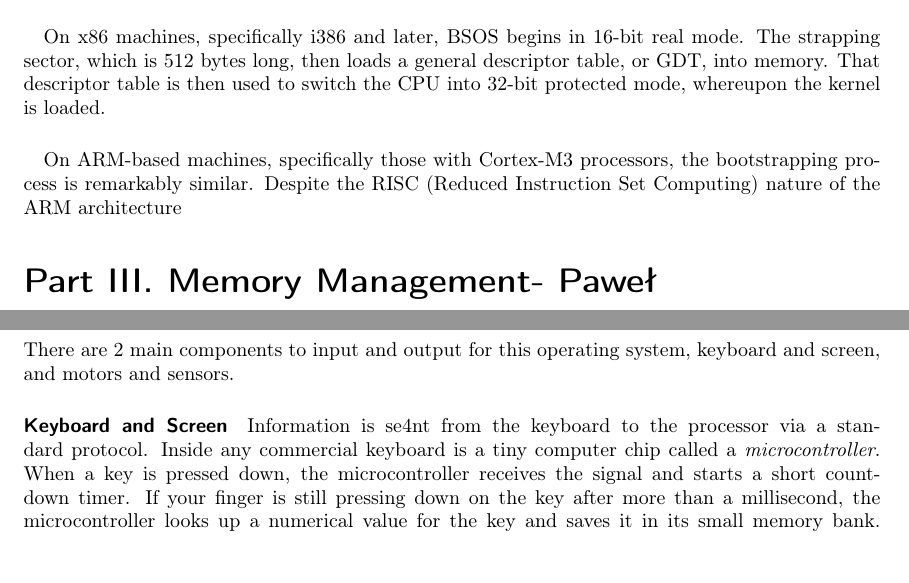
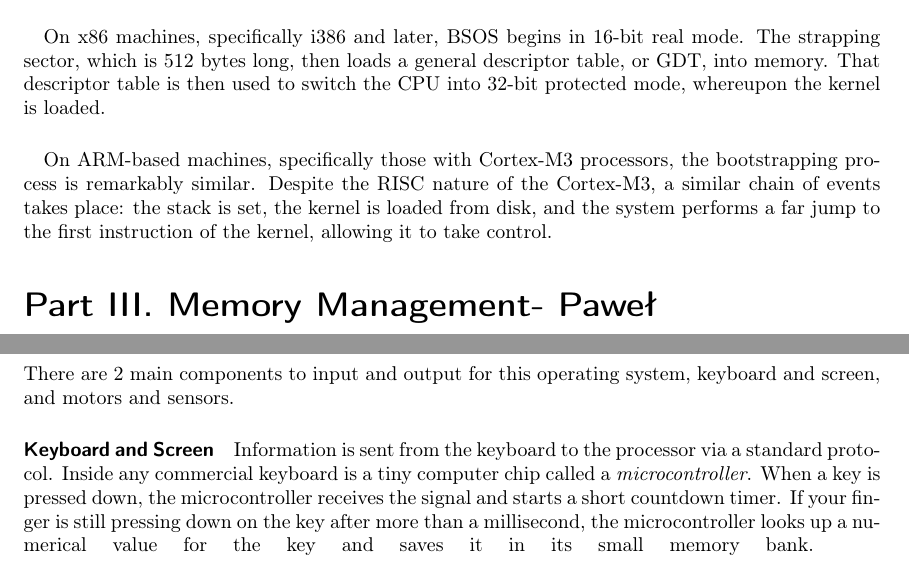
Before and after one commit to aplabs/bsos-paper, a LaTeX document (Paper.tex): two parts of pages 3 and 4 of 6, joined at a grey line, cut so that both start at the same text. Compiled offline with pdfLaTeX.

Commit message:
added some things

```diff
--- a/Paper.tex
+++ b/Paper.tex
@@ -91,8 +91,7 @@ On x86 machines, specifically i386 and later, BSOS begins in 16-bit real mode. T
 \end{figure}
 
 \paragraph{}
-On ARM-based machines, specifically those with Cortex-M3 processors, the bootstrapping process is remarkably similar. Despite the RISC (Reduced Instruction Set Computing) nature of the ARM architecture
-
+On ARM-based machines, specifically those with Cortex-M3 processors, the bootstrapping process is remarkably similar. Despite the RISC nature of the Cortex-M3, a similar chain of events takes place: the stack is set, the kernel is loaded from disk, and the system performs a far jump to the first instruction of the kernel, allowing it to take control.
 
 \part{Memory Management- Pawe\l{}}
 
@@ -107,7 +106,7 @@ With simpliciy taken into account, the BSOS memory management system assigns var
 \part{Interfacing With Hardware-Alex}
 There are 2 main components to input and output for this operating system, keyboard and screen, and motors and sensors.
 \paragraph{Keyboard and Screen}
-Information is se4nt from the keyboard to the processor via a standard protocol. Inside any commercial keyboard is a tiny computer chip
+Information is sent from the keyboard to the processor via a standard protocol. Inside any commercial keyboard is a tiny computer chip
 called a {\it microcontroller}. When a key is pressed down, the microcontroller receives the signal and starts a short countdown timer. If your finger is still pressing down on the key after more than a millisecond, the microcontroller looks up a numerical value for the key
 and saves it in its small memory bank.
 \break
```
Also changed, not shown: Paper.pdf, Paper.tex (2 more changed lines).
